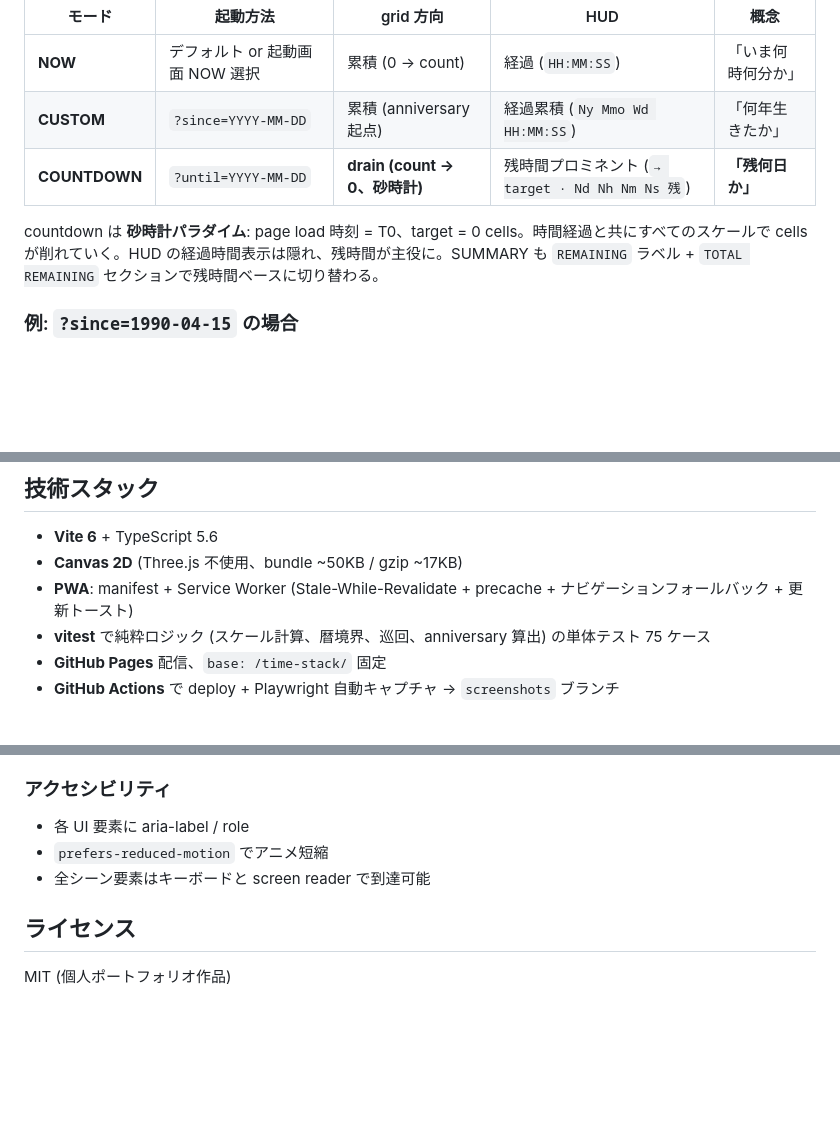
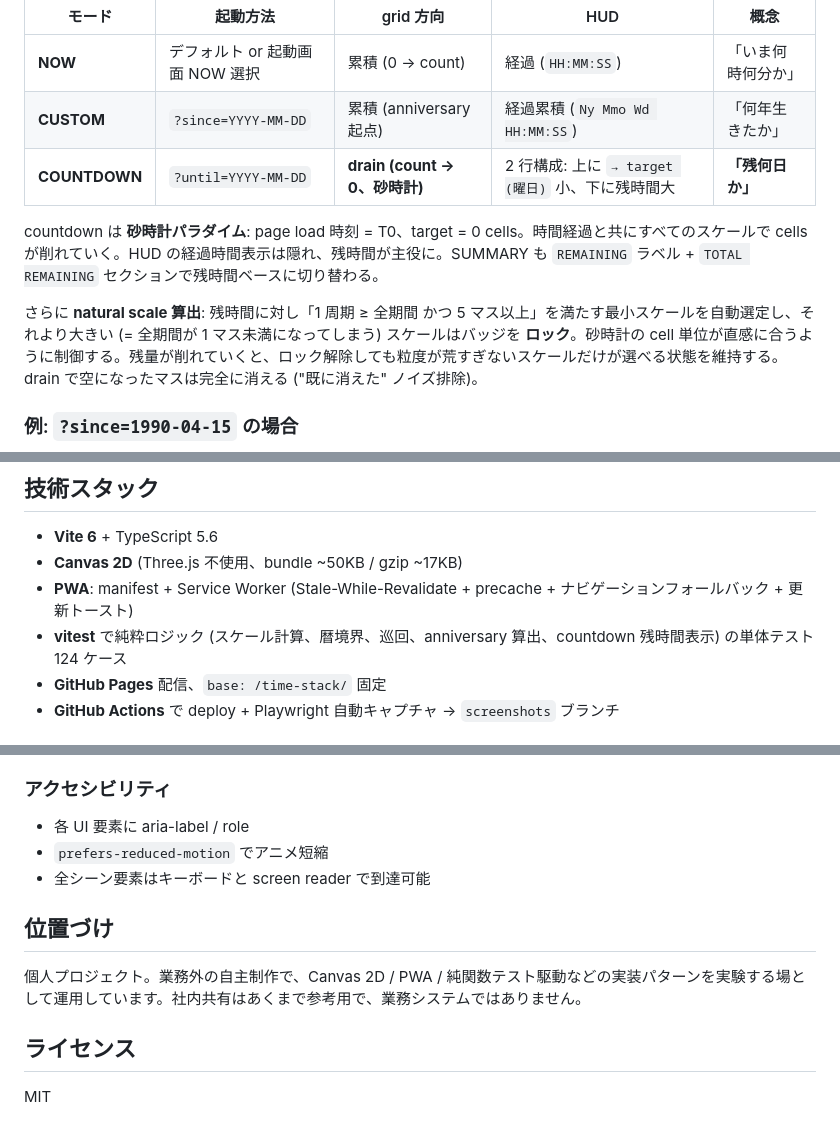
Before and after one commit to mm-1989/time-stack, a Markdown page: README.md, 3 parts joined by grey strips. GitHub-like rendering; blank space fills up the shorter version.

Commit message:
docs(README): 最新仕様反映と社内共有向けの表現調整
- countdown HUD を 2 行構成 (target 小 / remaining 大) に追記
- countdown natural scale 算出 + 過大スケールのロック挙動を明文化
- 単体テストケース数を 75 → 124 に更新 (countdown 残時間表示テスト追加分)
- "位置づけ" セクションを追加し、個人プロジェクトであることを明示

Co-Authored-By: Claude Opus 4.7 (1M context) <noreply@anthropic.com>

```diff
--- a/README.md
+++ b/README.md
@@ -30,9 +30,11 @@ origin (起点) のモードによって、month / year スケールの「サイ
 |---|---|---|---|---|
 | **NOW** | デフォルト or 起動画面 NOW 選択 | 累積 (0 → count) | 経過 (`HH:MM:SS`) | 「いま何時何分か」 |
 | **CUSTOM** | `?since=YYYY-MM-DD` | 累積 (anniversary 起点) | 経過累積 (`Ny Mmo Wd HH:MM:SS`) | 「何年生きたか」 |
-| **COUNTDOWN** | `?until=YYYY-MM-DD` | **drain (count → 0、砂時計)** | 残時間プロミネント (`→ target · Nd Nh Nm Ns 残`) | **「残何日か」** |
+| **COUNTDOWN** | `?until=YYYY-MM-DD` | **drain (count → 0、砂時計)** | 2 行構成: 上に `→ target (曜日)` 小、下に残時間大 | **「残何日か」** |
 
 countdown は **砂時計パラダイム**: page load 時刻 = T0、target = 0 cells。時間経過と共にすべてのスケールで cells が削れていく。HUD の経過時間表示は隠れ、残時間が主役に。SUMMARY も `REMAINING` ラベル + `TOTAL REMAINING` セクションで残時間ベースに切り替わる。
+
+さらに **natural scale 算出**: 残時間に対し「1 周期 ≥ 全期間 かつ 5 マス以上」を満たす最小スケールを自動選定し、それより大きい (= 全期間が 1 マス未満になってしまう) スケールはバッジを **ロック**。砂時計の cell 単位が直感に合うように制御する。残量が削れていくと、ロック解除しても粒度が荒すぎないスケールだけが選べる状態を維持する。drain で空になったマスは完全に消える ("既に消えた" ノイズ排除)。
 
 ### 例: `?since=1990-04-15` の場合
 
@@ -119,7 +121,7 @@ ESC / 背景タップ / × で閉じます。
 - **Vite 6** + TypeScript 5.6
 - **Canvas 2D** (Three.js 不使用、bundle ~50KB / gzip ~17KB)
 - **PWA**: manifest + Service Worker (Stale-While-Revalidate + precache + ナビゲーションフォールバック + 更新トースト)
-- **vitest** で純粋ロジック (スケール計算、暦境界、巡回、anniversary 算出) の単体テスト 75 ケース
+- **vitest** で純粋ロジック (スケール計算、暦境界、巡回、anniversary 算出、countdown 残時間表示) の単体テスト 124 ケース
 - **GitHub Pages** 配信、`base: /time-stack/` 固定
 - **GitHub Actions** で deploy + Playwright 自動キャプチャ → `screenshots` ブランチ
 
@@ -191,6 +193,10 @@ npm run capture:local     # Playwright で localhost をキャプチャ
 - `prefers-reduced-motion` でアニメ短縮
 - 全シーン要素はキーボードと screen reader で到達可能
 
+## 位置づけ
+
+個人プロジェクト。業務外の自主制作で、Canvas 2D / PWA / 純関数テスト駆動などの実装パターンを実験する場として運用しています。社内共有はあくまで参考用で、業務システムではありません。
+
 ## ライセンス
 
-MIT (個人ポートフォリオ作品)
+MIT
```
Also changed, not shown: other parts of README.md (+1 -1 lines).
